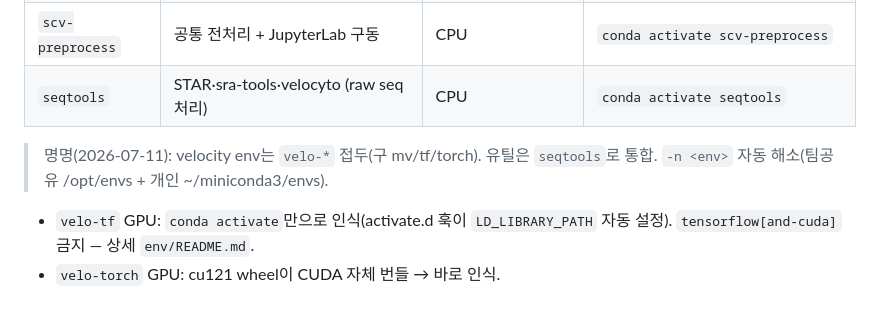
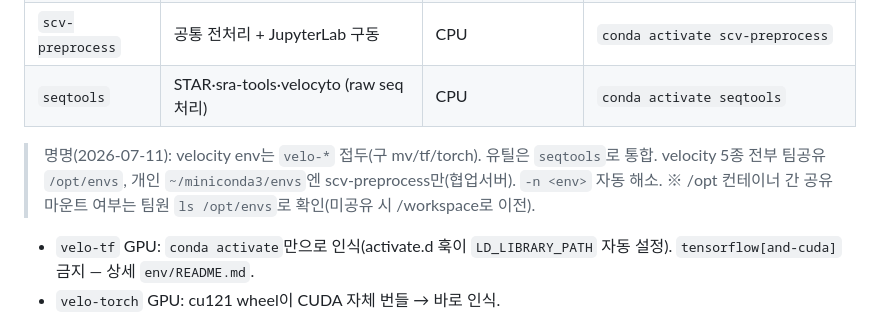
Before and after one commit to biospin/BioProject01, a Markdown page: docs/SHARED-INFRA-GUIDE.md, the part around the change. Drawn GitHub-style.

Commit message:
P0 velo-torch → /opt/envs 이동(velocity 5종 전부 팀공유 위치) + /opt 공유확인 필요 명시

```diff
--- a/docs/SHARED-INFRA-GUIDE.md
+++ b/docs/SHARED-INFRA-GUIDE.md
@@ -90,7 +90,7 @@ export TF_FORCE_GPU_ALLOW_GROWTH=true  # ③ (TensorFlow) 카드 메모리 전
 | `scv-preprocess` | 공통 전처리 + JupyterLab 구동 | CPU | `conda activate scv-preprocess` |
 | `seqtools` | STAR·sra-tools·velocyto (raw seq 처리) | CPU | `conda activate seqtools` |
 
-> 명명(2026-07-11): velocity env는 `velo-*` 접두(구 mv/tf/torch). 유틸은 `seqtools`로 통합. `-n <env>` 자동 해소(팀공유 /opt/envs + 개인 ~/miniconda3/envs).
+> 명명(2026-07-11): velocity env는 `velo-*` 접두(구 mv/tf/torch). 유틸은 `seqtools`로 통합. velocity 5종 전부 팀공유 `/opt/envs`, 개인 `~/miniconda3/envs`엔 scv-preprocess만(협업서버). `-n <env>` 자동 해소. ※ /opt 컨테이너 간 공유 마운트 여부는 팀원 `ls /opt/envs`로 확인(미공유 시 /workspace로 이전).
 
 - `velo-tf` GPU: `conda activate`만으로 인식(activate.d 훅이 `LD_LIBRARY_PATH` 자동 설정). `tensorflow[and-cuda]` 금지 — 상세 `env/README.md`.
 - `velo-torch` GPU: cu121 wheel이 CUDA 자체 번들 → 바로 인식.
```
Also changed, not shown: CLAUDE.md (+1 -1 lines), 1 other file.
